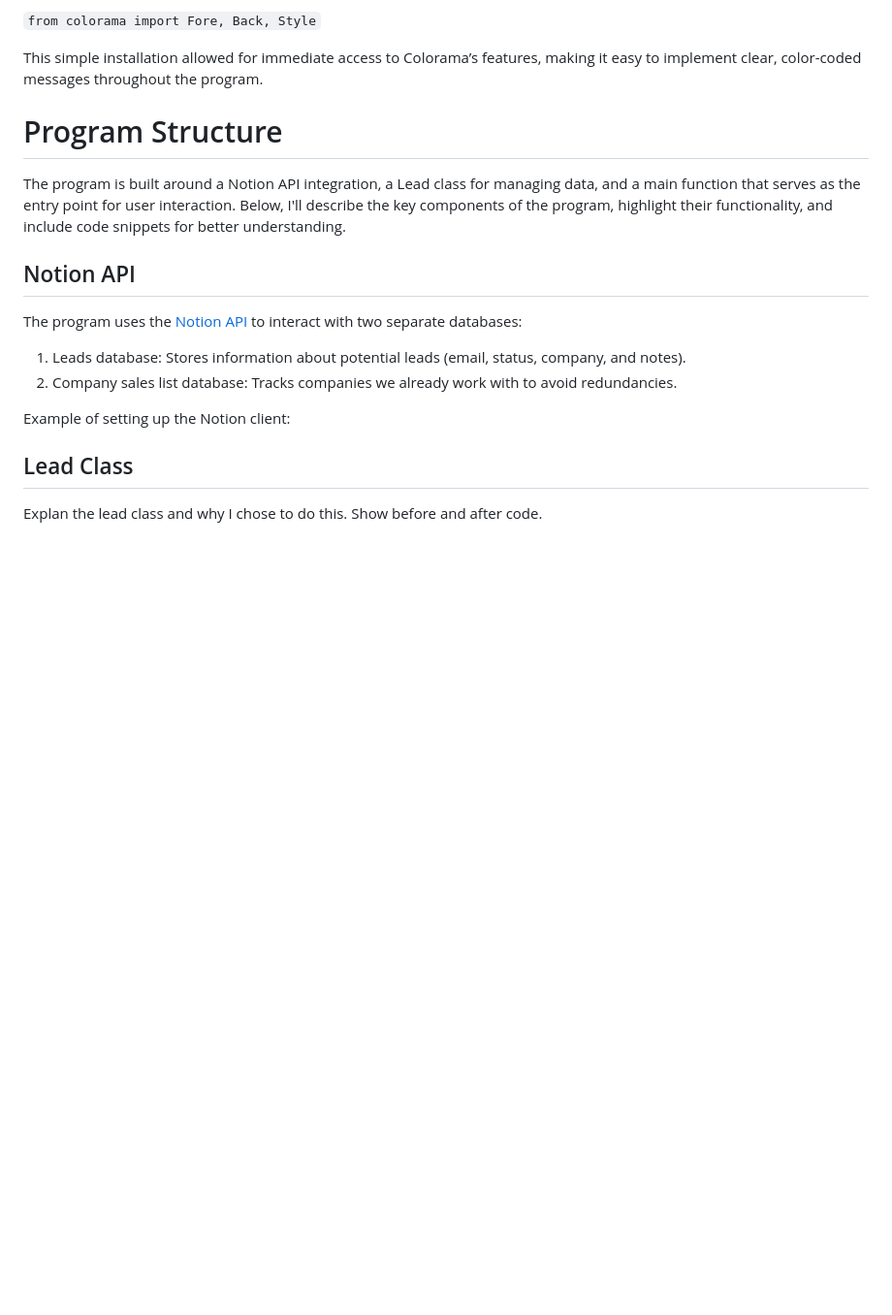
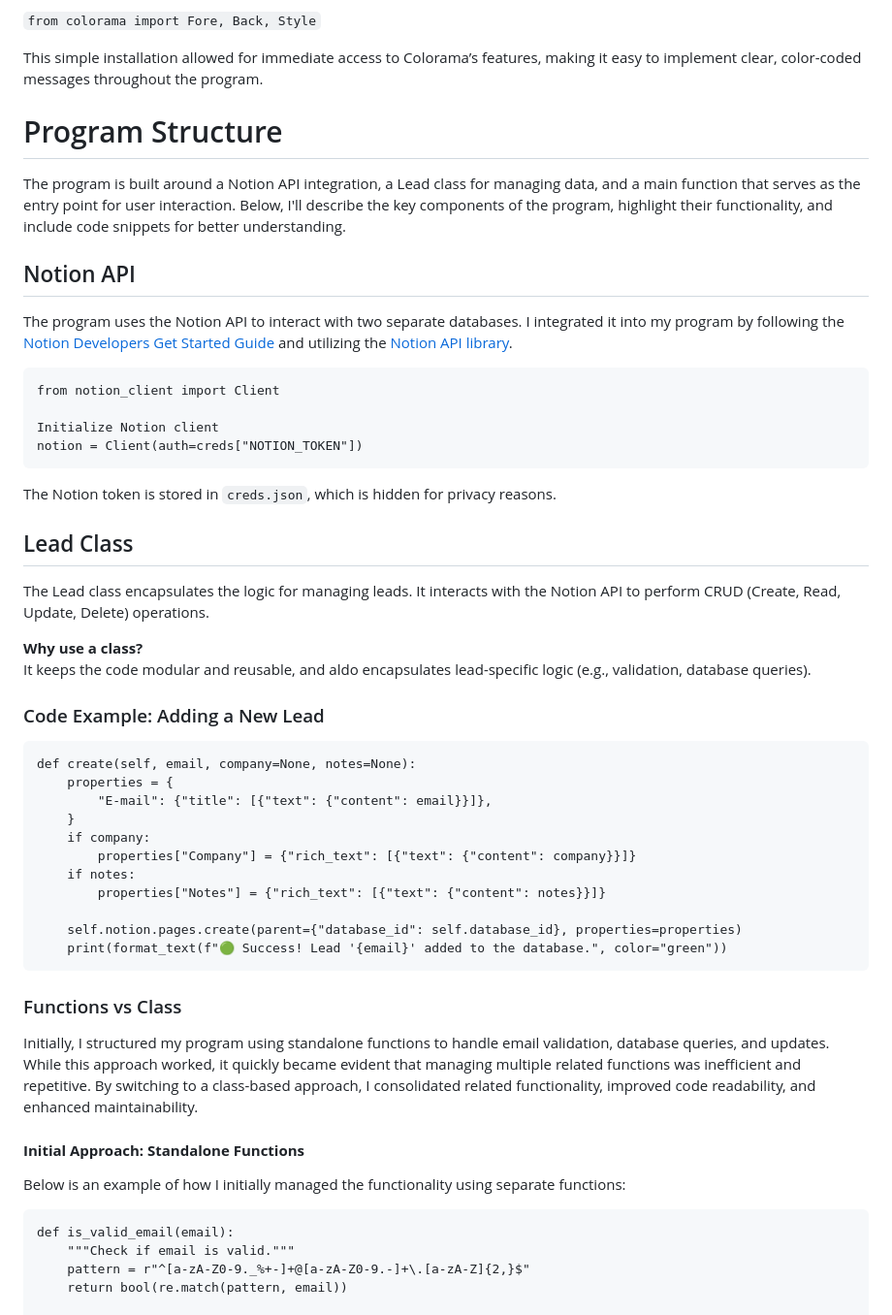
Before and after one commit to fridalannerstrom/auto-emails, a Markdown page: README.md, the part around the change printed below. Shown: that part at 97% size. Rendered like a GitHub page; blank space fills up the shorter version.

Commit message:
doc: how the program works

````diff
--- a/README.md
+++ b/README.md
@@ -335,13 +335,49 @@ The program is built around a Notion API integration, a Lead class for managing
 
 ## Notion API
 
-The program uses the [Notion API](https://github.com/ramnes/notion-sdk-py) to interact with two separate databases:
+The program uses the Notion API to interact with two separate databases. I integrated it into my program by following the [Notion Developers Get Started Guide](https://developers.notion.com/docs/getting-started)  and utilizing the [Notion API library](https://github.com/ramnes/notion-sdk-py).
 
-1. Leads database: Stores information about potential leads (email, status, company, and notes).
-2. Company sales list database: Tracks companies we already work with to avoid redundancies.
+```
+from notion_client import Client
 
-Example of setting up the Notion client:
+Initialize Notion client
+notion = Client(auth=creds["NOTION_TOKEN"])
+```
+The Notion token is stored in ```creds.json```, which is hidden for privacy reasons.
 
 ## Lead Class
 
-Explan the lead class and why I chose to do this. Show before and after code.
+The Lead class encapsulates the logic for managing leads. It interacts with the Notion API to perform CRUD (Create, Read, Update, Delete) operations.
+
+**Why use a class?**<br> It keeps the code modular and reusable, and aldo encapsulates lead-specific logic (e.g., validation, database queries).
+
+### Code Example: Adding a New Lead
+
+```
+def create(self, email, company=None, notes=None):
+    properties = {
+        "E-mail": {"title": [{"text": {"content": email}}]},
+    }
+    if company:
+        properties["Company"] = {"rich_text": [{"text": {"content": company}}]}
+    if notes:
+        properties["Notes"] = {"rich_text": [{"text": {"content": notes}}]}
+
+    self.notion.pages.create(parent={"database_id": self.database_id}, properties=properties)
+    print(format_text(f"🟢 Success! Lead '{email}' added to the database.", color="green"))
+```
+
+### Functions vs Class
+
+Initially, I structured my program using standalone functions to handle email validation, database queries, and updates. While this approach worked, it quickly became evident that managing multiple related functions was inefficient and repetitive. By switching to a class-based approach, I consolidated related functionality, improved code readability, and enhanced maintainability.
+
+#### **Initial Approach: Standalone Functions**
+
+Below is an example of how I initially managed the functionality using separate functions:
+
+```
+def is_valid_email(email):
+    """Check if email is valid."""
+    pattern = r"^[a-zA-Z0-9._%+-]+@[a-zA-Z0-9.-]+\.[a-zA-Z]{2,}$"
+    return bool(re.match(pattern, email))
+
````
Also changed, not shown: other parts of README.md (+111 -3 lines).
